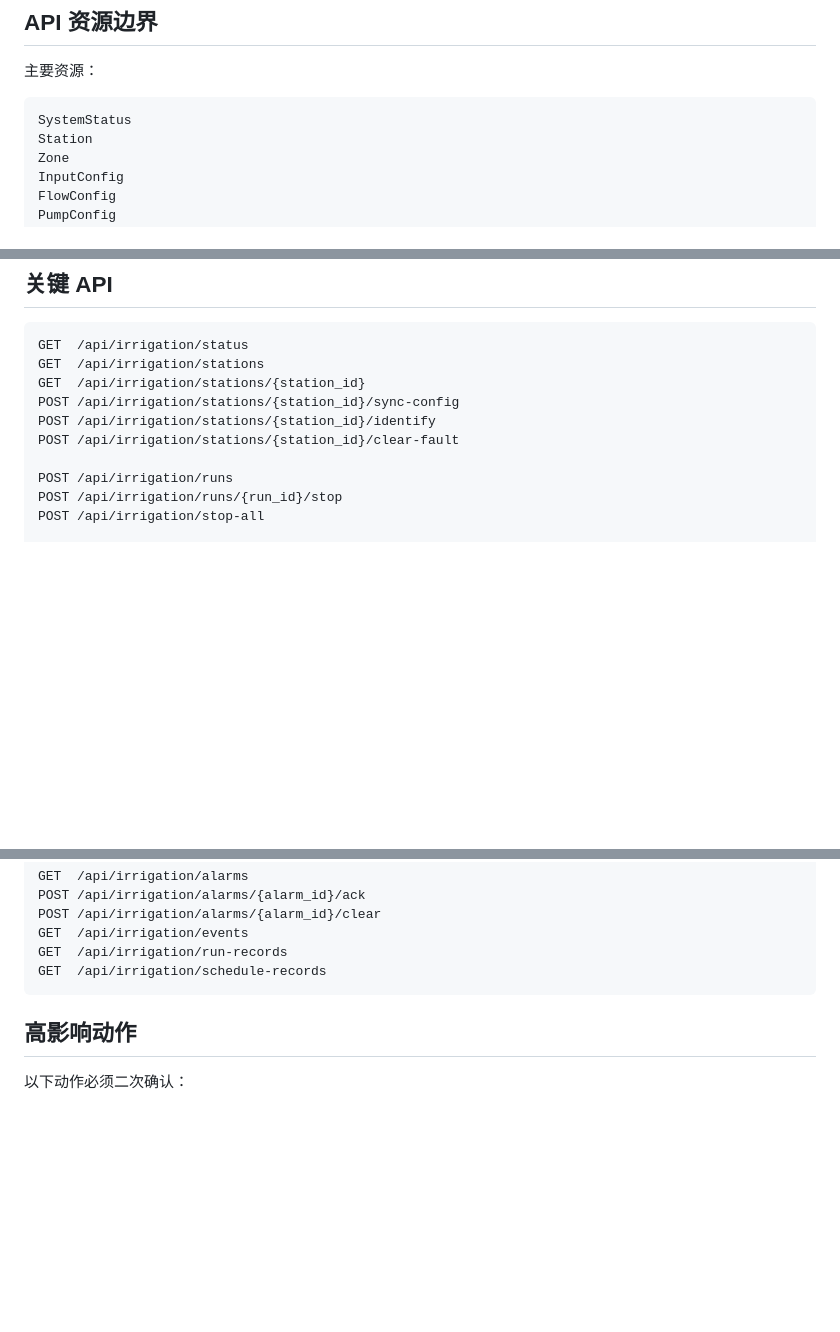
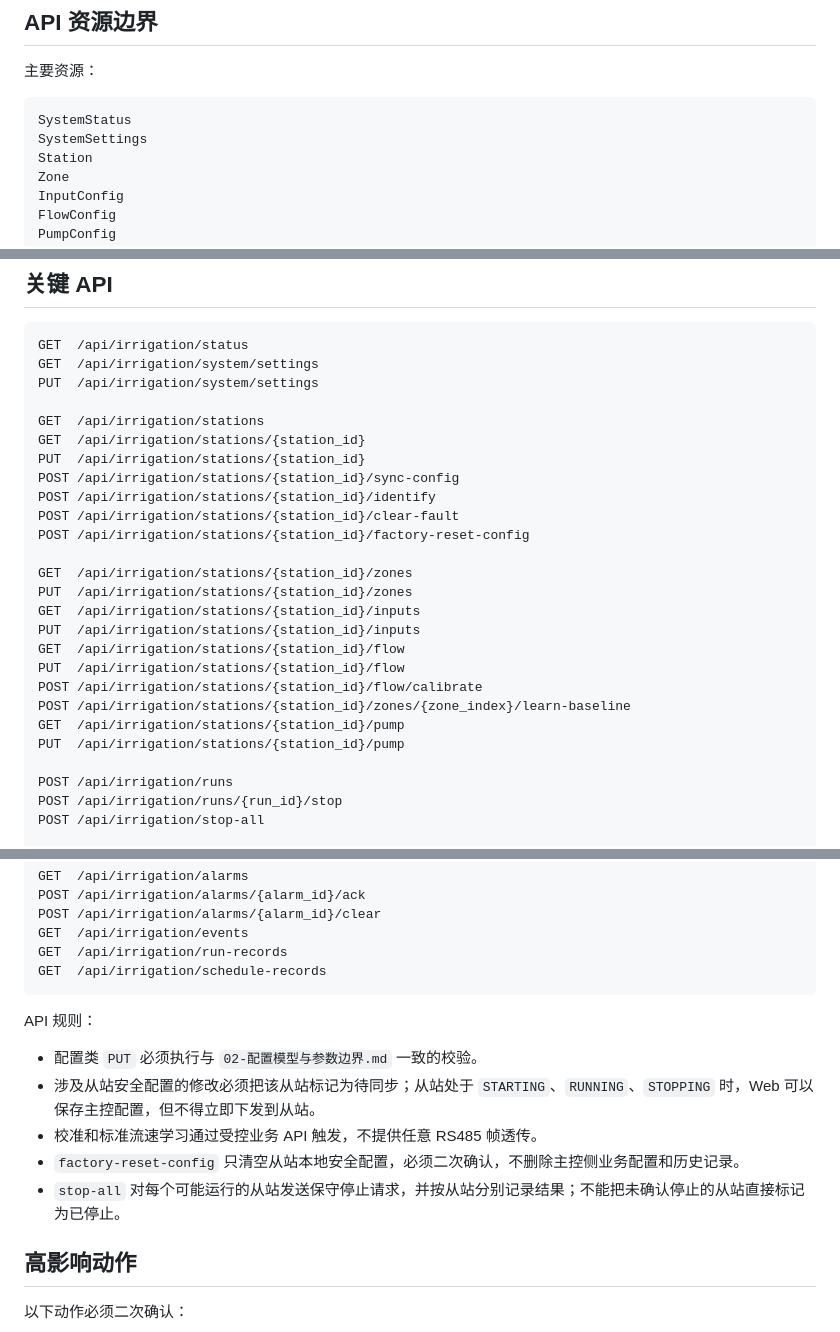
Before and after one commit to tangyangguang/Esp32_Irrigation, a Markdown page: docs/plans/06-Web交互与API边界.md, 3 parts joined by grey strips. Drawn GitHub-style; blank space fills up the shorter version.

Commit message:
docs: complete web api boundaries

````diff
--- a/docs/plans/06-Web交互与API边界.md
+++ b/docs/plans/06-Web交互与API边界.md
@@ -125,6 +125,7 @@
 
 ```text
 SystemStatus
+SystemSettings
 Station
 Zone
 InputConfig
@@ -145,11 +146,27 @@ API 只暴露产品业务对象，不暴露任意寄存器和通用 IO。
 
 ```text
 GET  /api/irrigation/status
+GET  /api/irrigation/system/settings
+PUT  /api/irrigation/system/settings
+
 GET  /api/irrigation/stations
 GET  /api/irrigation/stations/{station_id}
+PUT  /api/irrigation/stations/{station_id}
 POST /api/irrigation/stations/{station_id}/sync-config
 POST /api/irrigation/stations/{station_id}/identify
 POST /api/irrigation/stations/{station_id}/clear-fault
+POST /api/irrigation/stations/{station_id}/factory-reset-config
+
+GET  /api/irrigation/stations/{station_id}/zones
+PUT  /api/irrigation/stations/{station_id}/zones
+GET  /api/irrigation/stations/{station_id}/inputs
+PUT  /api/irrigation/stations/{station_id}/inputs
+GET  /api/irrigation/stations/{station_id}/flow
+PUT  /api/irrigation/stations/{station_id}/flow
+POST /api/irrigation/stations/{station_id}/flow/calibrate
+POST /api/irrigation/stations/{station_id}/zones/{zone_index}/learn-baseline
+GET  /api/irrigation/stations/{station_id}/pump
+PUT  /api/irrigation/stations/{station_id}/pump
 
 POST /api/irrigation/runs
 POST /api/irrigation/runs/{run_id}/stop
@@ -169,6 +186,14 @@ GET  /api/irrigation/events
 GET  /api/irrigation/run-records
 GET  /api/irrigation/schedule-records
 ```
+
+API 规则：
+
+- 配置类 `PUT` 必须执行与 `02-配置模型与参数边界.md` 一致的校验。
+- 涉及从站安全配置的修改必须把该从站标记为待同步；从站处于 `STARTING`、`RUNNING`、`STOPPING` 时，Web 可以保存主控配置，但不得立即下发到从站。
+- 校准和标准流速学习通过受控业务 API 触发，不提供任意 RS485 帧透传。
+- `factory-reset-config` 只清空从站本地安全配置，必须二次确认，不删除主控侧业务配置和历史记录。
+- `stop-all` 对每个可能运行的从站发送保守停止请求，并按从站分别记录结果；不能把未确认停止的从站直接标记为已停止。
 
 ## 高影响动作
 
````
Also changed, not shown: docs/plans/08-验证验收清单.md (+3 -0 lines).
